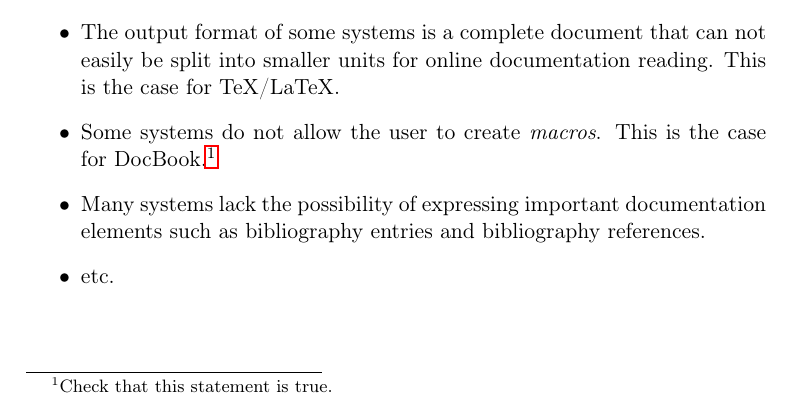
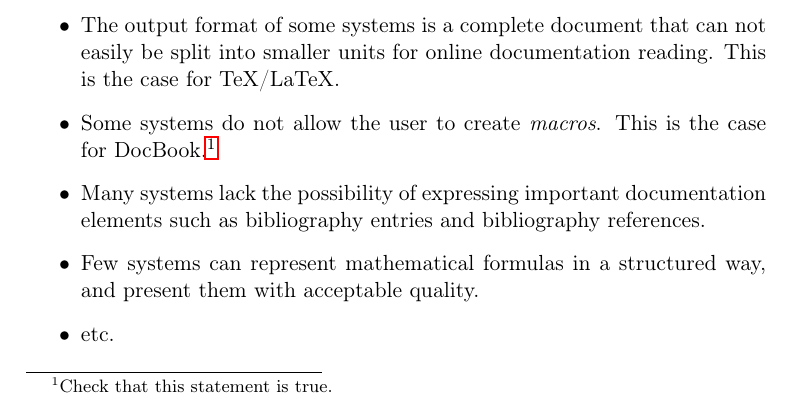
Before and after one commit to robert-strandh/Doclang, a LaTeX book (Requirements-specification/doclang-requirements.tex, which reads Requirements-specification/chap-purpose.tex): part of page 7 of 16, cut so that both start at the same text. Compiled offline with pdfLaTeX.

Commit message:
Add math formulas as another shortcoming of existing systems.

```diff
--- a/Requirements-specification/chap-purpose.tex
+++ b/Requirements-specification/chap-purpose.tex
@@ -21,5 +21,7 @@ undesirable:
 \item Many systems lack the possibility of expressing important
   documentation elements such as bibliography entries and bibliography
   references.
+\item Few systems can represent mathematical formulas in a structured
+  way, and present them with acceptable quality.
 \item etc.
 \end{itemize}
```
